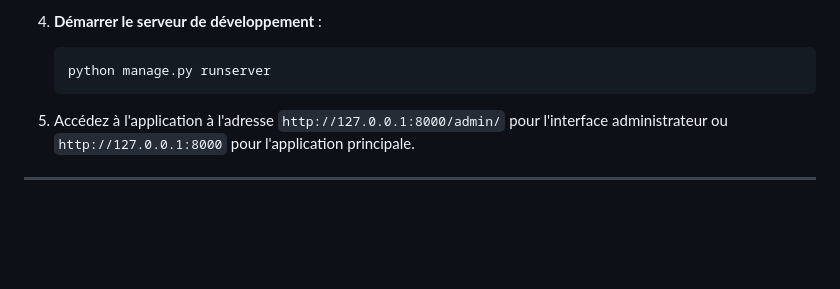
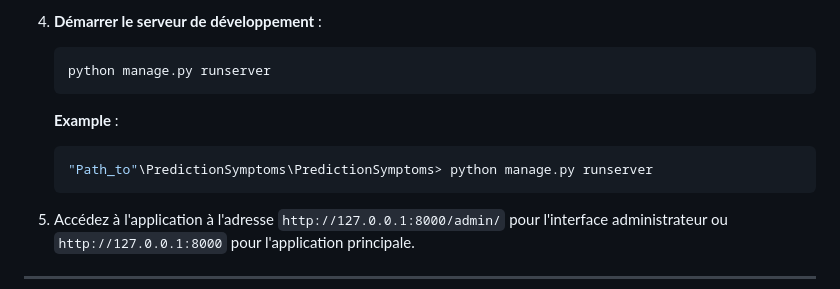
Before and after one commit to IsmailAboulkacem1/PredictionSymptoms, a Markdown page: README.md, the part around the change. GitHub-like rendering; blank space fills up the shorter version.

````diff
--- a/README.md
+++ b/README.md
@@ -50,6 +50,10 @@ Pour exécuter le projet en local, suivez ces étapes :
 6. **Démarrer le serveur de développement** :
    ```bash
    python manage.py runserver
+   ```
+   **Example** :
+   ```bash
+   "Path_to"\PredictionSymptoms\PredictionSymptoms> python manage.py runserver
    ```
 
 7. Accédez à l'application à l'adresse `http://127.0.0.1:8000/admin/` pour l'interface administrateur ou `http://127.0.0.1:8000` pour l'application principale.
````
